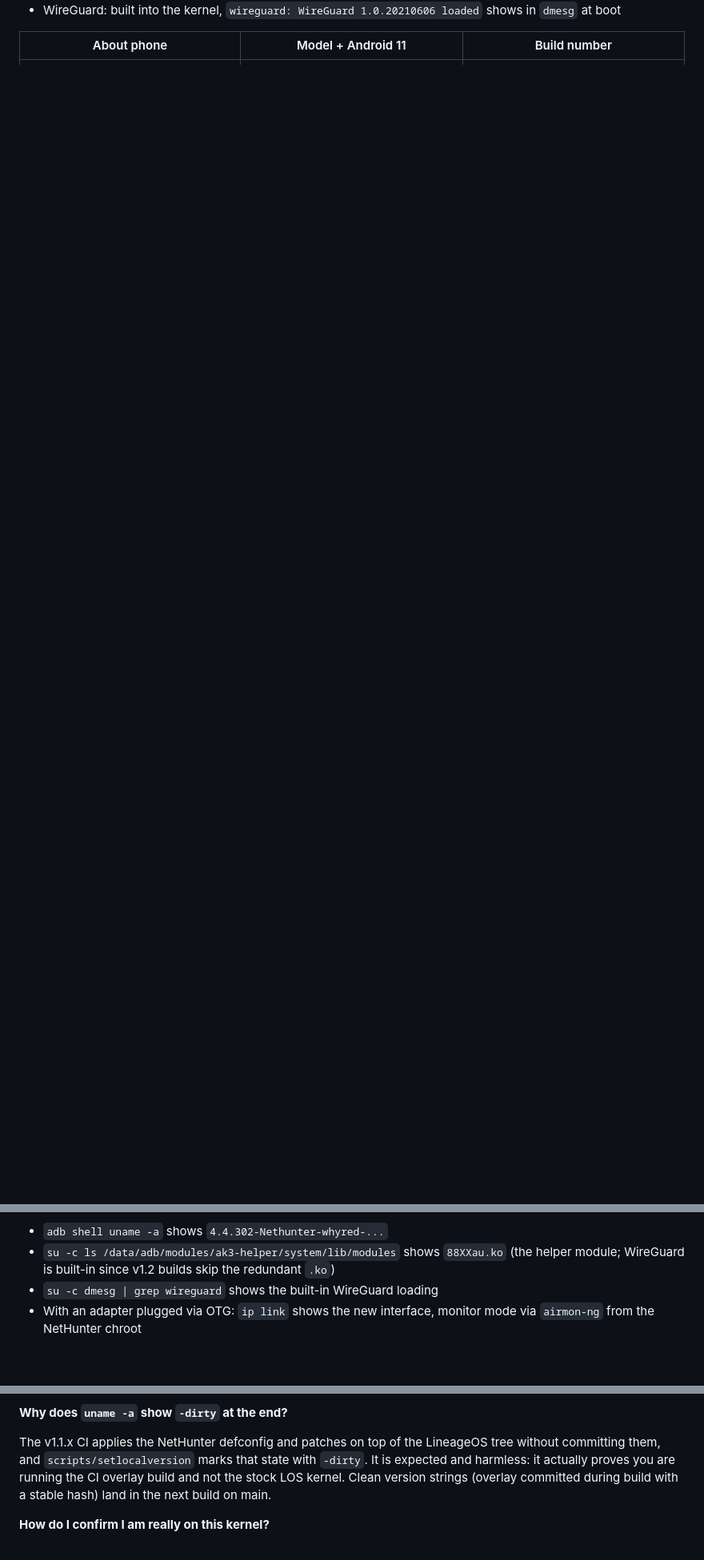
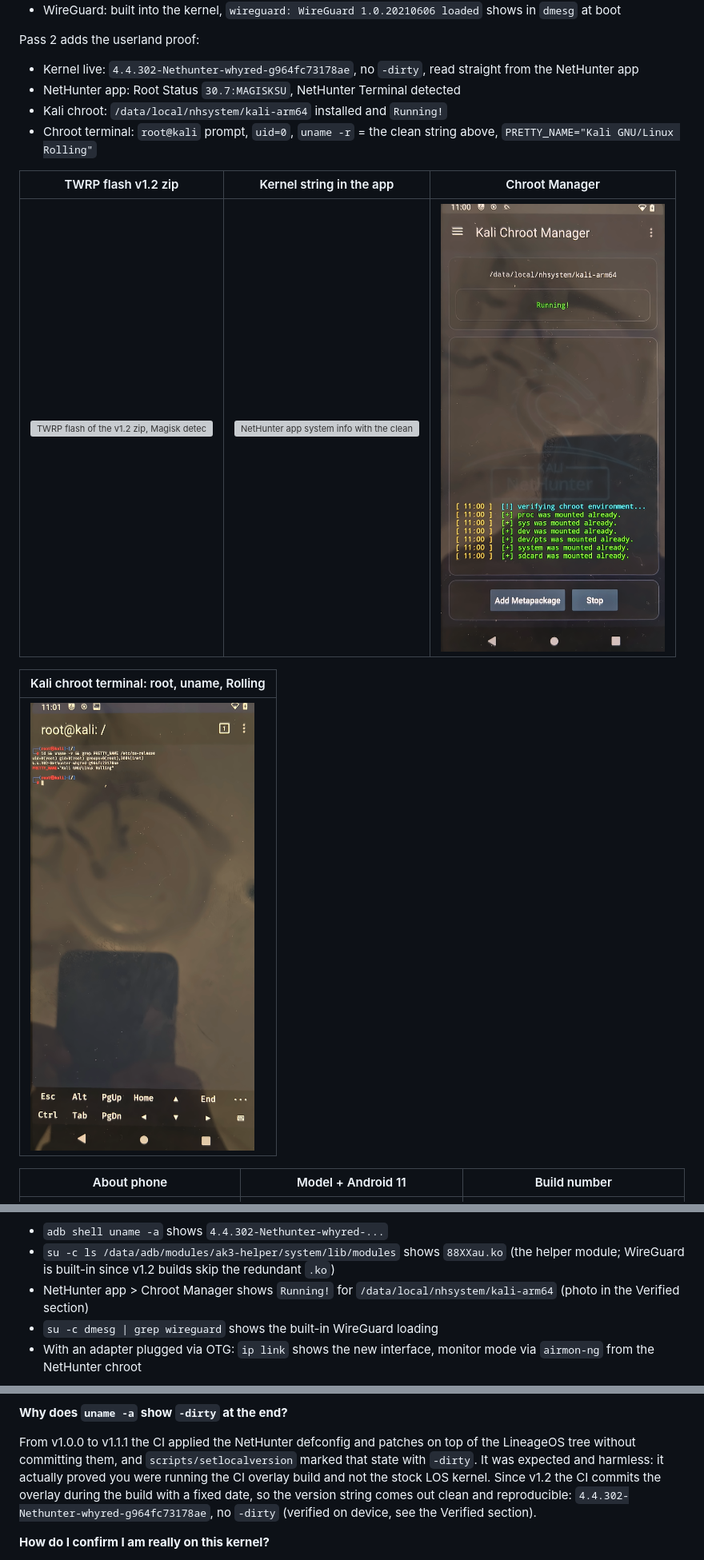
Before and after one commit to notatallnic189/whyred-nethunter-kernel, a Markdown page: README.md, 3 parts joined by grey strips. Shown: that part at 80% size. Rendered like a GitHub page; pictures changed too: docs/img/device/09-kali-chroot-manager-running.png (added), docs/img/device/10-kali-terminal-root-uname.png (added); blank space fills up the shorter version; grey boxes are pictures that could not be loaded.

```diff
--- a/README.md
+++ b/README.md
@@ -35,4 +45,21 @@ not on an emulator and not on paper:
 - WireGuard: built into the kernel, `wireguard: WireGuard 1.0.20210606 loaded` shows in `dmesg` at boot
+
+Pass 2 adds the userland proof:
+
+- Kernel live: `4.4.302-Nethunter-whyred-g964fc73178ae`, no `-dirty`, read
+  straight from the NetHunter app
+- NetHunter app: Root Status `30.7:MAGISKSU`, NetHunter Terminal detected
+- Kali chroot: `/data/local/nhsystem/kali-arm64` installed and `Running!`
+- Chroot terminal: `root@kali` prompt, `uid=0`, `uname -r` = the clean
+  string above, `PRETTY_NAME="Kali GNU/Linux Rolling"`
+
+| TWRP flash v1.2 zip | Kernel string in the app | Chroot Manager |
+|---|---|---|
+| ![TWRP flash of the v1.2 zip, Magisk detected](docs/img/device/07-twrp-v12-flash.png) | ![NetHunter app system info with the clean v1.2 kernel string](docs/img/device/08-nethunter-app-system-info.png) | ![Kali Chroot Manager running](docs/img/device/09-kali-chroot-manager-running.png) |
+
+| Kali chroot terminal: root, uname, Rolling |
+|---|
+| ![root@kali terminal with id, uname -r and PRETTY_NAME](docs/img/device/10-kali-terminal-root-uname.png) |
 
 | About phone | Model + Android 11 | Build number |
 |---|---|---|
@@ -150,6 +178,7 @@ Always verify the hash before flashing.
 
 - `adb shell uname -a` shows `4.4.302-Nethunter-whyred-...`
 - `su -c ls /data/adb/modules/ak3-helper/system/lib/modules` shows `88XXau.ko` (the helper module; WireGuard is built-in since v1.2 builds skip the redundant `.ko`)
+- NetHunter app > Chroot Manager shows `Running!` for `/data/local/nhsystem/kali-arm64` (photo in the Verified section)
 - `su -c dmesg | grep wireguard` shows the built-in WireGuard loading
 - With an adapter plugged via OTG: `ip link` shows the new interface,
   monitor mode via `airmon-ng` from the NetHunter chroot
@@ -176,12 +205,14 @@ installer prints an explicit warning explaining this instead of a bare
 
 **Why does `uname -a` show `-dirty` at the end?**
 
-The v1.1.x CI applies the NetHunter defconfig and patches on top of the
-LineageOS tree without committing them, and `scripts/setlocalversion` marks
-that state with `-dirty`. It is expected and harmless: it actually proves
-you are running the CI overlay build and not the stock LOS kernel. Clean
-version strings (overlay committed during build with a stable hash) land in
-the next build on main.
+From v1.0.0 to v1.1.1 the CI applied the NetHunter defconfig and patches
+on top of the LineageOS tree without committing them, and
+`scripts/setlocalversion` marked that state with `-dirty`. It was expected
+and harmless: it actually proved you were running the CI overlay build and
+not the stock LOS kernel. Since v1.2 the CI commits the overlay during the
+build with a fixed date, so the version string comes out clean and
+reproducible: `4.4.302-Nethunter-whyred-g964fc73178ae`, no `-dirty`
+(verified on device, see the Verified section).
 
 **How do I confirm I am really on this kernel?**
 
```
Also changed, not shown: other parts of README.md (+22 -10 lines), docs/nethunter-app-chroot-guide.md (+42 -6 lines), 2 other files.
